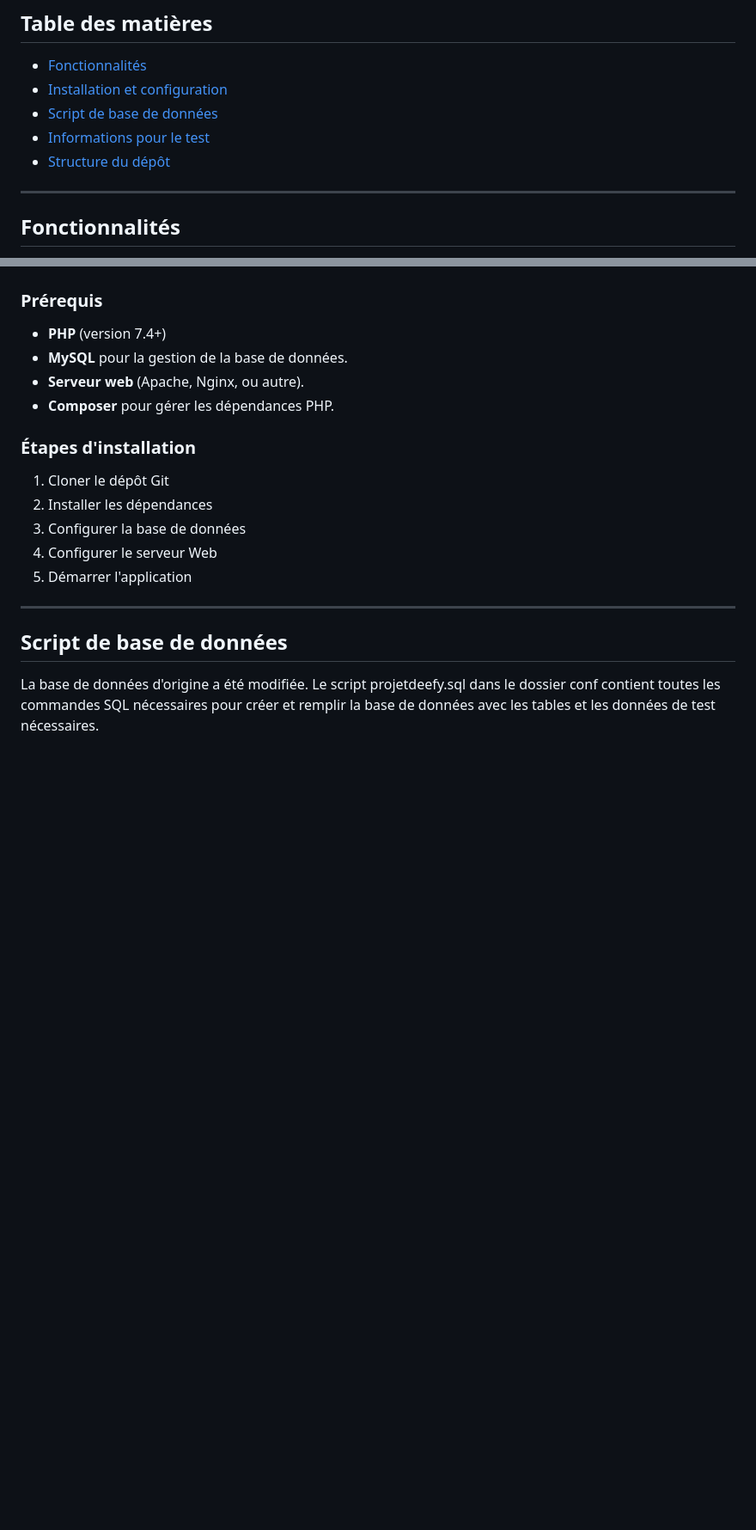
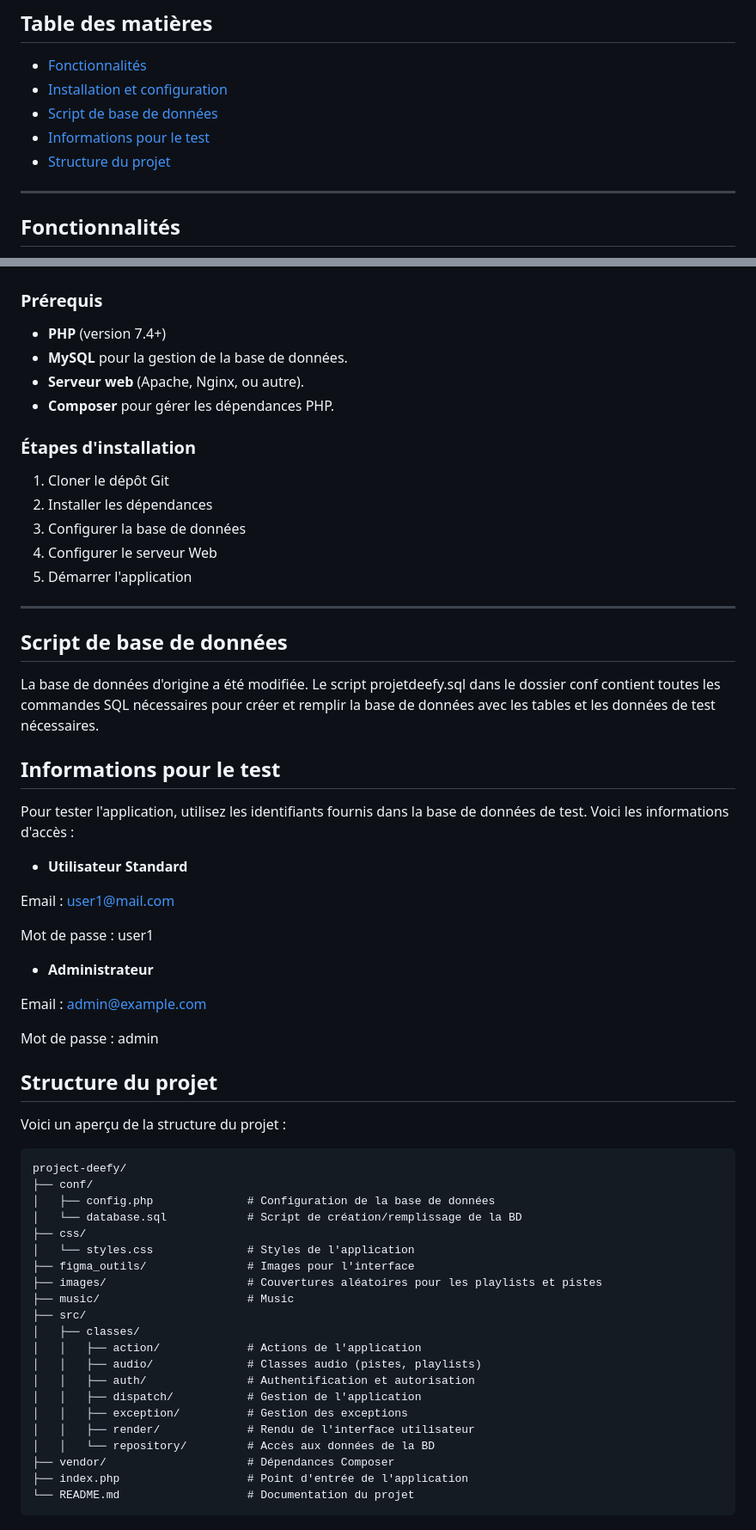
Before and after one commit to babachanakh-kateryna/project-deefy, a Markdown page: README.md, 2 parts joined by grey strips. Shown at 86% size. Drawn GitHub-style; blank space fills up the shorter version.

````diff
--- a/README.md
+++ b/README.md
@@ -13,7 +13,7 @@ Deefy est une application Web de gestion musicale qui permet aux utilisateurs de
 - [Installation et configuration](#installation-et-configuration)
 - [Script de base de données](#script-de-base-de-données)
 - [Informations pour le test](#informations-pour-le-test)
-- [Structure du dépôt](#structure-du-dépôt)
+- [Structure du projet](#structure-du-projet)
 
 ---
 
@@ -61,3 +64,47 @@ Voici un tableau de bord listant les fonctionnalités réalisées :
 ## Script de base de données
 
 La base de données d'origine a été modifiée. Le script projetdeefy.sql dans le dossier conf contient toutes les commandes SQL nécessaires pour créer et remplir la base de données avec les tables et les données de test nécessaires.
+
+## Informations pour le test
+
+Pour tester l'application, utilisez les identifiants fournis dans la base de données de test. Voici les informations d'accès :
+
+- **Utilisateur Standard**
+
+Email : user1@mail.com
+
+Mot de passe : user1
+
+- **Administrateur**
+
+Email : admin@example.com
+
+Mot de passe : admin
+
+## Structure du projet
+
+Voici un aperçu de la structure du projet :
+
+```
+project-deefy/
+├── conf/
+│   ├── config.php              # Configuration de la base de données
+│   └── database.sql            # Script de création/remplissage de la BD
+├── css/
+│   └── styles.css              # Styles de l'application
+├── figma_outils/               # Images pour l'interface
+├── images/                     # Couvertures aléatoires pour les playlists et pistes
+├── music/                      # Music
+├── src/
+│   ├── classes/
+│   │   ├── action/             # Actions de l'application
+│   │   ├── audio/              # Classes audio (pistes, playlists)
+│   │   ├── auth/               # Authentification et autorisation
+│   │   ├── dispatch/           # Gestion de l'application
+│   │   ├── exception/          # Gestion des exceptions
+│   │   ├── render/             # Rendu de l'interface utilisateur
+│   │   └── repository/         # Accès aux données de la BD
+├── vendor/                     # Dépendances Composer
+├── index.php                   # Point d'entrée de l'application
+└── README.md                   # Documentation du projet
+```
````
Also changed, not shown: other parts of README.md (+14 -11 lines).
